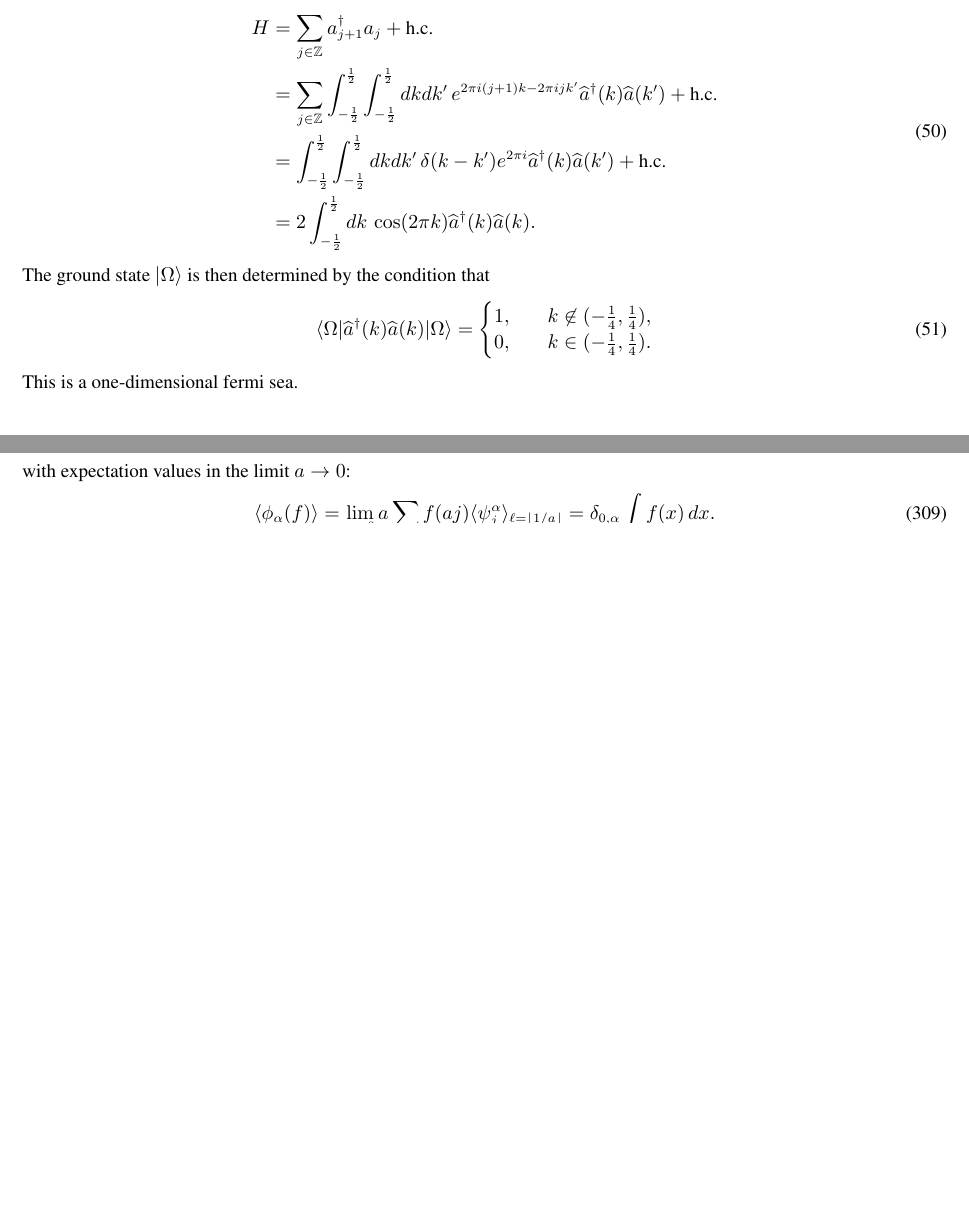
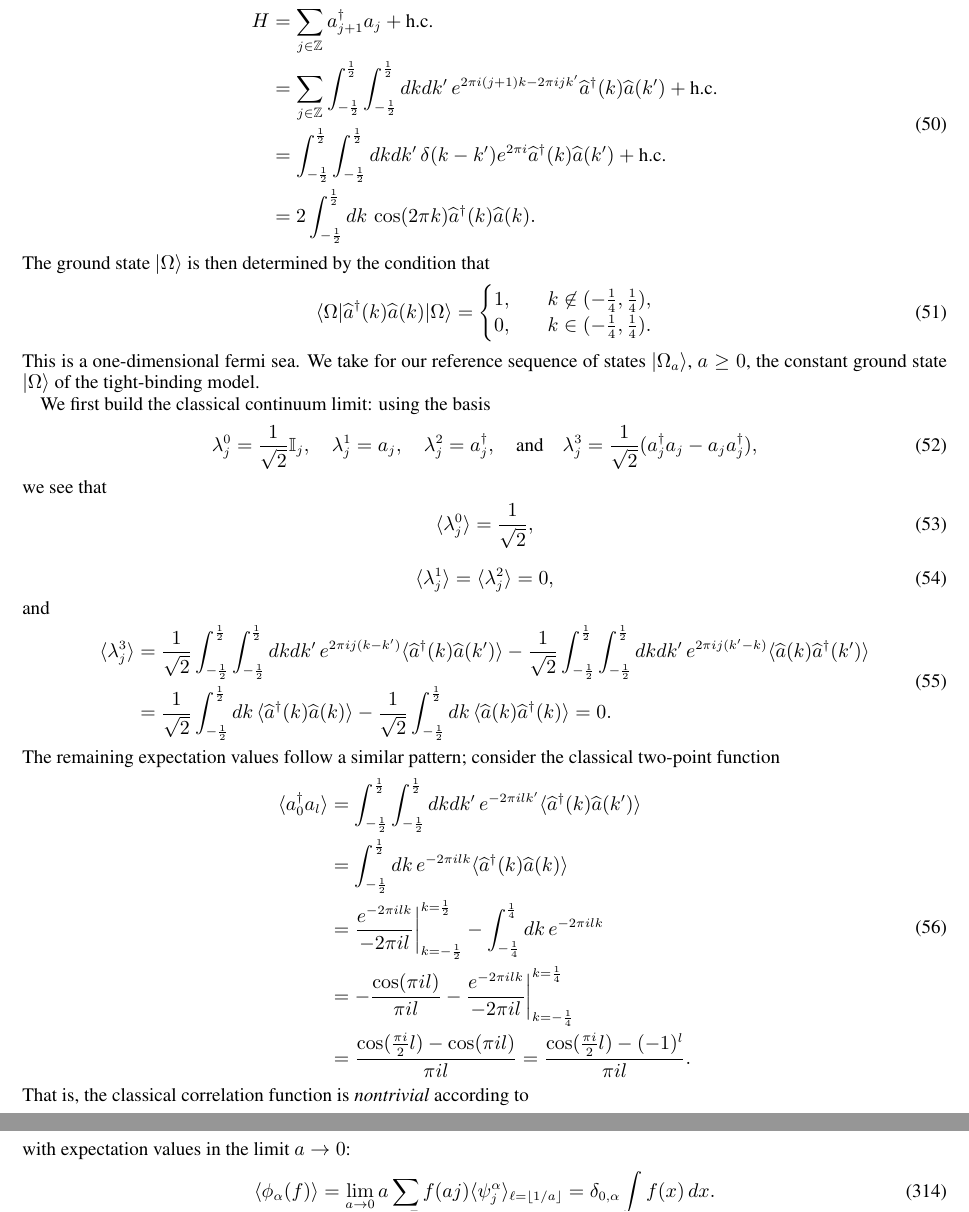
Before and after one commit to tobiasosborne/Continuous-Limits-of-Quantum-Lattice-Systems, a LaTeX paper (clqls.tex): two parts of pages 10 and 37 of 42 before the commit and two parts of pages 10 and 38 of 43 after it, joined at a grey line, cut so that both start at the same text, the shorter picture padded with empty space. Compiled offline with pdfLaTeX.

Commit message:
Tight-binding model classical cont. limit

```diff
--- a/clqls.tex
+++ b/clqls.tex
@@ -440,7 +440,38 @@ The ground state $|\Omega\rangle$ is then determined by the condition that
 	0, &\quad k \in (-\frac14, \frac14).
 \end{cases}
 \end{equation}
-This is a one-dimensional fermi sea.
+This is a one-dimensional fermi sea. We take for our reference sequence of states $|\Omega_a\rangle$, $a\ge 0$, the constant ground state $|\Omega\rangle$ of the tight-binding model.
+
+We first build the classical continuum limit: using the basis
+\begin{equation}
+	\lambda^0_j = \frac{1}{\sqrt{2}}\mathbb{I}_j, \quad \lambda^{1}_j = a_j, \quad \lambda^{2}_j = a_j^\dag, \quad\text{and}\quad \lambda^{3}_j = \frac{1}{\sqrt{2}}(a_j^\dag a_j - a_j a_j^\dag),
+\end{equation}
+we see that
+\begin{equation}
+	\langle \lambda_j^0\rangle = \frac{1}{\sqrt2},
+\end{equation}
+\begin{equation}
+	\langle \lambda_j^1\rangle = \langle \lambda_j^2\rangle = 0,
+\end{equation}
+and
+\begin{equation}
+	\begin{split}
+		\langle \lambda_j^3\rangle &= \frac{1}{\sqrt2}\int_{-\frac12}^{\frac12}\int_{-\frac12}^{\frac12} dkdk'\, e^{2\pi ij (k-k')} \langle \widehat{a}^\dag(k)\widehat{a}(k')\rangle - \frac{1}{\sqrt2}\int_{-\frac12}^{\frac12}\int_{-\frac12}^{\frac12} dkdk'\, e^{2\pi ij (k'-k)} \langle \widehat{a}(k)\widehat{a}^\dag(k')\rangle \\
+		&= \frac{1}{\sqrt2}\int_{-\frac12}^{\frac12} dk\,  \langle \widehat{a}^\dag(k)\widehat{a}(k)\rangle - \frac{1}{\sqrt2}\int_{-\frac12}^{\frac12} dk\, \langle \widehat{a}(k)\widehat{a}^\dag(k)\rangle = 0.
+	\end{split}
+\end{equation}
+The remaining expectation values follow a similar pattern; consider the classical two-point function
+\begin{equation}
+	\begin{split}
+		\langle a_0^\dag a_l\rangle &= \int_{-\frac12}^{\frac12}\int_{-\frac12}^{\frac12} dkdk'\, e^{-2\pi ilk'} \langle \widehat{a}^\dag(k)\widehat{a}(k')\rangle \\
+		&= \int_{-\frac12}^{\frac12} dk\, e^{-2\pi ilk} \langle \widehat{a}^\dag(k)\widehat{a}(k)\rangle \\
+		&= \frac{e^{-2\pi ilk}}{-2\pi i l}\bigg|_{k=-\frac12}^{k=\frac12} - \int_{-\frac14}^{\frac14} dk\, e^{-2\pi ilk}\\
+		&= -\frac{\cos(\pi i l)}{\pi i l} - \frac{e^{-2\pi ilk}}{-2\pi i l}\bigg|_{k=-\frac14}^{k=\frac14} \\
+		&= \frac{\cos(\frac{\pi i}{2}l)-\cos(\pi il)}{\pi i l} = \frac{\cos(\frac{\pi i}{2}l)-(-1)^l}{\pi i l}.
+	\end{split}
+\end{equation}
+That is, the classical correlation function is \emph{nontrivial} according to
+
 
 
 \section{String operators}
```
Also changed, not shown: clqls.pdf, clqls.tex (2 more changed lines).
